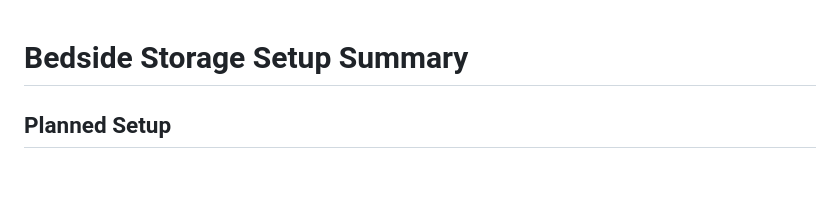
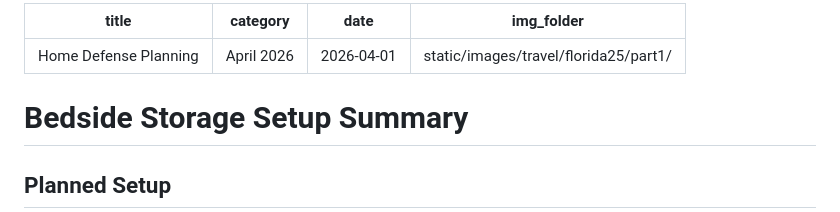
Before and after one commit to nathancordrey/nathancordrey, a Markdown page: pages/misc/home_defense.md, the part around the change. Rendered like a GitHub page; blank space fills up the shorter version.

Commit message:
Add metadata to home_defense.md
Added metadata for home defense planning document.

```diff
--- a/pages/misc/home_defense.md
+++ b/pages/misc/home_defense.md
@@ -1,3 +1,10 @@
+---
+title: Home Defense Planning
+category: April 2026
+date: 2026-04-01
+img_folder: static/images/travel/florida25/part1/
+---
+
 # Bedside Storage Setup Summary
 
 ## Planned Setup
```
